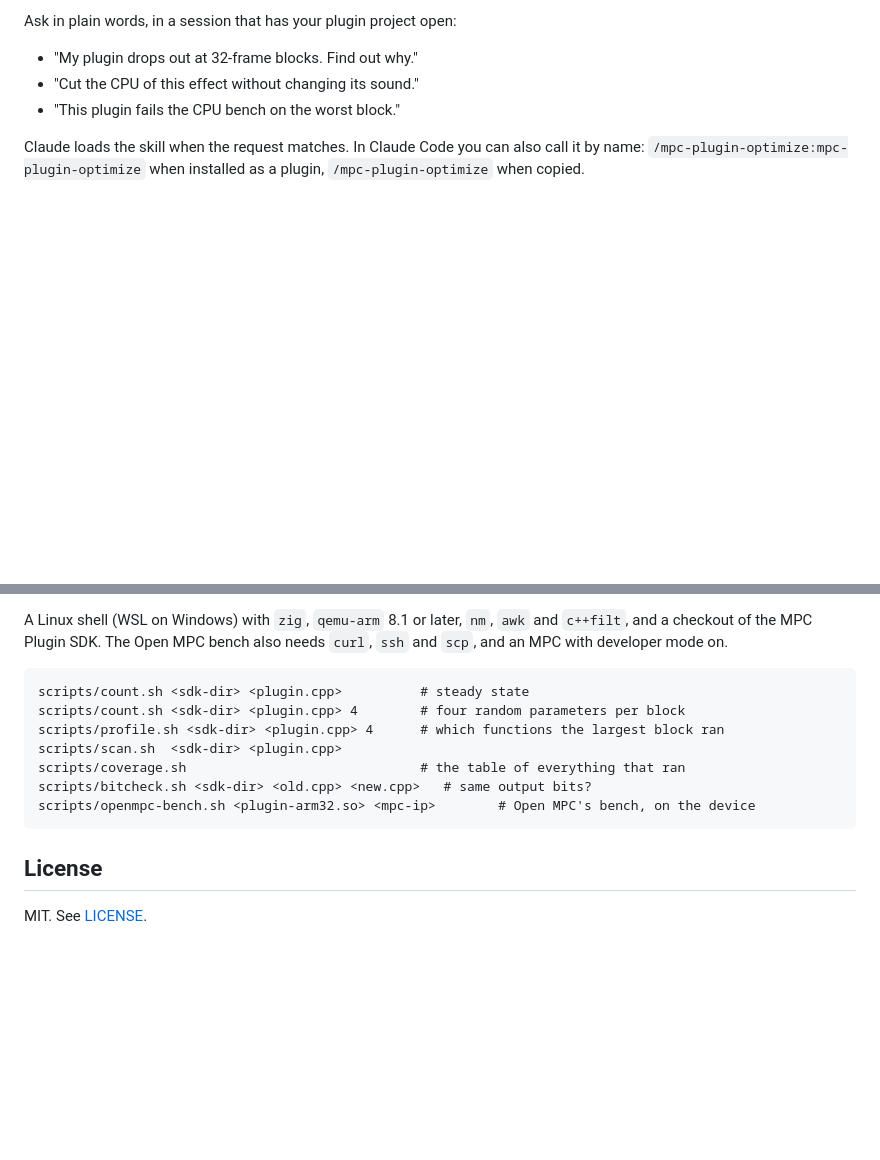
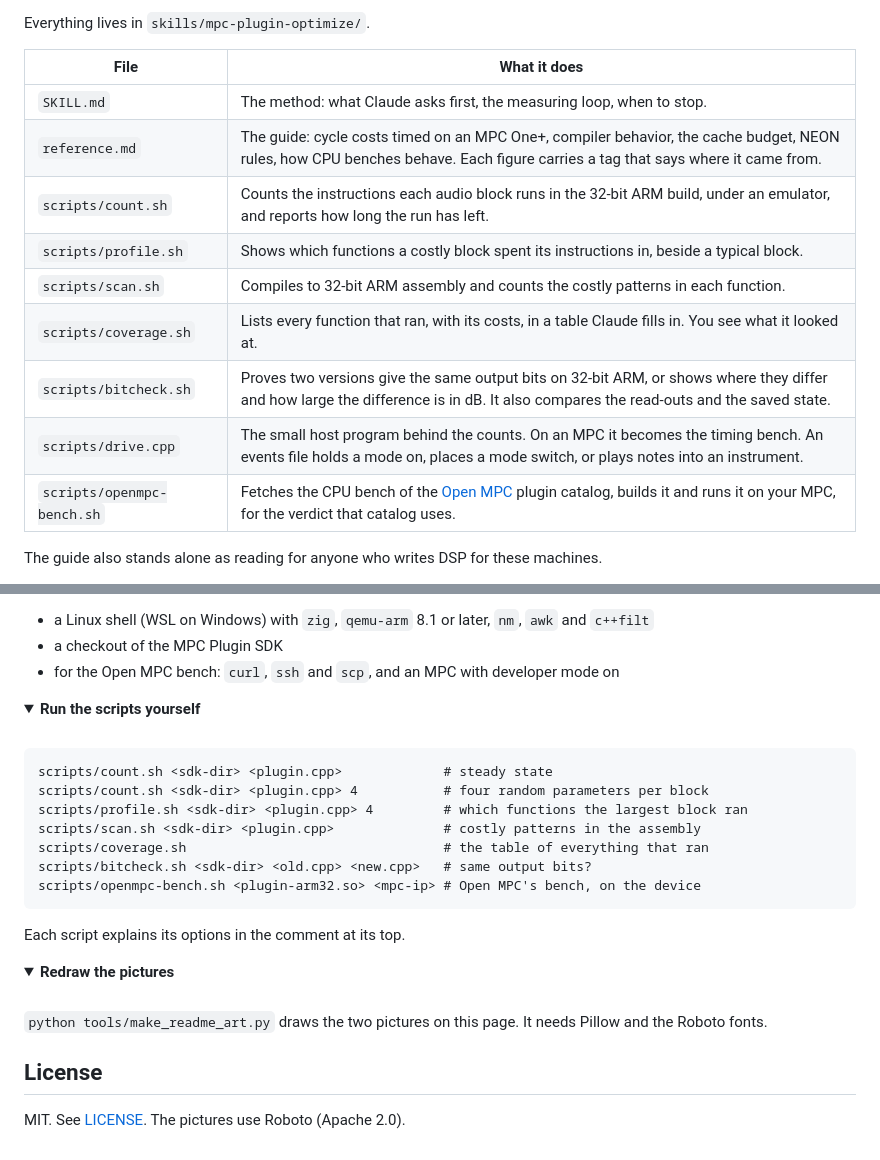
Before and after one commit to anthonytheinventor/mpc-plugin-optimize, a Markdown page: README.md, 2 parts joined by grey strips. GitHub-like rendering; folded sections open; blank space fills up the shorter version.

````diff
--- a/README.md
+++ b/README.md
@@ -48,11 +100,17 @@ Skills.
 
-Ask in plain words, in a session that has your plugin project open:
+Everything lives in `skills/mpc-plugin-optimize/`.
 
-- "My plugin drops out at 32-frame blocks. Find out why."
-- "Cut the CPU of this effect without changing its sound."
-- "This plugin fails the CPU bench on the worst block."
+| File | What it does |
+|---|---|
+| `SKILL.md` | The method: what Claude asks first, the measuring loop, when to stop. |
+| `reference.md` | The guide: cycle costs timed on an MPC One+, compiler behavior, the cache budget, NEON rules, how CPU benches behave. Each figure carries a tag that says where it came from. |
+| `scripts/count.sh` | Counts the instructions each audio block runs in the 32-bit ARM build, under an emulator, and reports how long the run has left. |
+| `scripts/profile.sh` | Shows which functions a costly block spent its instructions in, beside a typical block. |
+| `scripts/scan.sh` | Compiles to 32-bit ARM assembly and counts the costly patterns in each function. |
+| `scripts/coverage.sh` | Lists every function that ran, with its costs, in a table Claude fills in. You see what it looked at. |
+| `scripts/bitcheck.sh` | Proves two versions give the same output bits on 32-bit ARM, or shows where they differ and how large the difference is in dB. It also compares the read-outs and the saved state. |
+| `scripts/drive.cpp` | The small host program behind the counts. On an MPC it becomes the timing bench. An events file holds a mode on, places a mode switch, or plays notes into an instrument. |
+| `scripts/openmpc-bench.sh` | Fetches the CPU bench of the [Open MPC](https://github.com/open-mpc/mpc-vst-plugins) plugin catalog, builds it and runs it on your MPC, for the verdict that catalog uses. |
 
-Claude loads the skill when the request matches. In Claude Code you can also call it by name:
-`/mpc-plugin-optimize:mpc-plugin-optimize` when installed as a plugin, `/mpc-plugin-optimize` when
-copied.
+The guide also stands alone as reading for anyone who writes DSP for these machines.
 
@@ -60,18 +120,37 @@ copied.
 
-A Linux shell (WSL on Windows) with `zig`, `qemu-arm` 8.1 or later, `nm`, `awk` and `c++filt`, and a
-checkout of the MPC Plugin SDK. The Open MPC bench also needs `curl`, `ssh` and `scp`, and an MPC with
-developer mode on.
+- a Linux shell (WSL on Windows) with `zig`, `qemu-arm` 8.1 or later, `nm`, `awk` and `c++filt`
+- a checkout of the MPC Plugin SDK
+- for the Open MPC bench: `curl`, `ssh` and `scp`, and an MPC with developer mode on
+
+</details>
+
+<details>
+<summary><b>Run the scripts yourself</b></summary>
+<br>
 
 ```
-scripts/count.sh <sdk-dir> <plugin.cpp>          # steady state
-scripts/count.sh <sdk-dir> <plugin.cpp> 4        # four random parameters per block
-scripts/profile.sh <sdk-dir> <plugin.cpp> 4      # which functions the largest block ran
-scripts/scan.sh  <sdk-dir> <plugin.cpp>
-scripts/coverage.sh                              # the table of everything that ran
+scripts/count.sh <sdk-dir> <plugin.cpp>             # steady state
+scripts/count.sh <sdk-dir> <plugin.cpp> 4           # four random parameters per block
+scripts/profile.sh <sdk-dir> <plugin.cpp> 4         # which functions the largest block ran
+scripts/scan.sh <sdk-dir> <plugin.cpp>              # costly patterns in the assembly
+scripts/coverage.sh                                 # the table of everything that ran
 scripts/bitcheck.sh <sdk-dir> <old.cpp> <new.cpp>   # same output bits?
-scripts/openmpc-bench.sh <plugin-arm32.so> <mpc-ip>        # Open MPC's bench, on the device
+scripts/openmpc-bench.sh <plugin-arm32.so> <mpc-ip> # Open MPC's bench, on the device
 ```
+
+Each script explains its options in the comment at its top.
+
+</details>
+
+<details>
+<summary><b>Redraw the pictures</b></summary>
+<br>
+
+`python tools/make_readme_art.py` draws the two pictures on this page. It needs Pillow and the Roboto
+fonts.
+
+</details>
 
 ## License
 
-MIT. See [LICENSE](LICENSE).
+MIT. See [LICENSE](LICENSE). The pictures use Roboto (Apache 2.0).
````
Also changed, not shown: other parts of README.md (+79 -25 lines), docs/images/banner.png (added), docs/images/loop.png (added), 1 other file.
